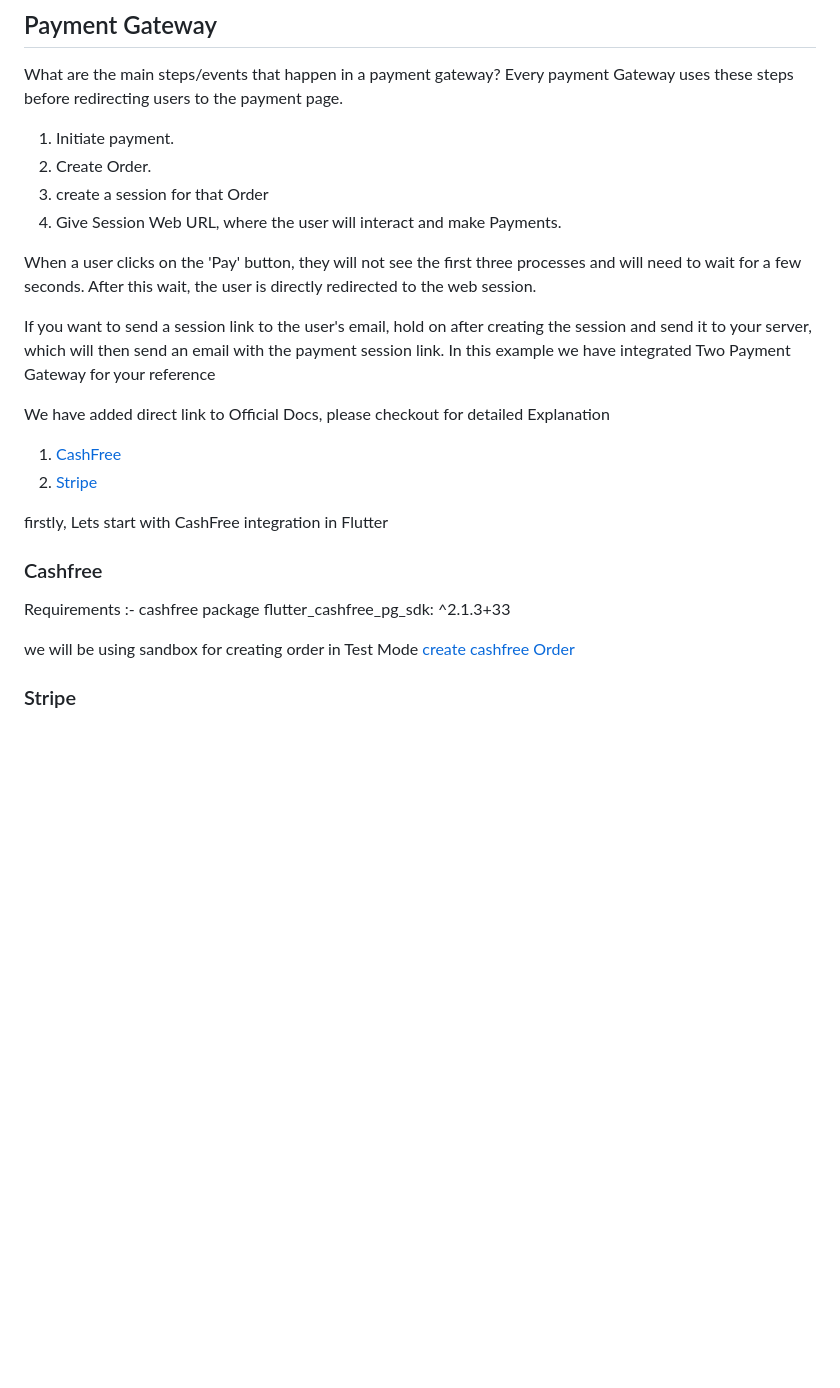
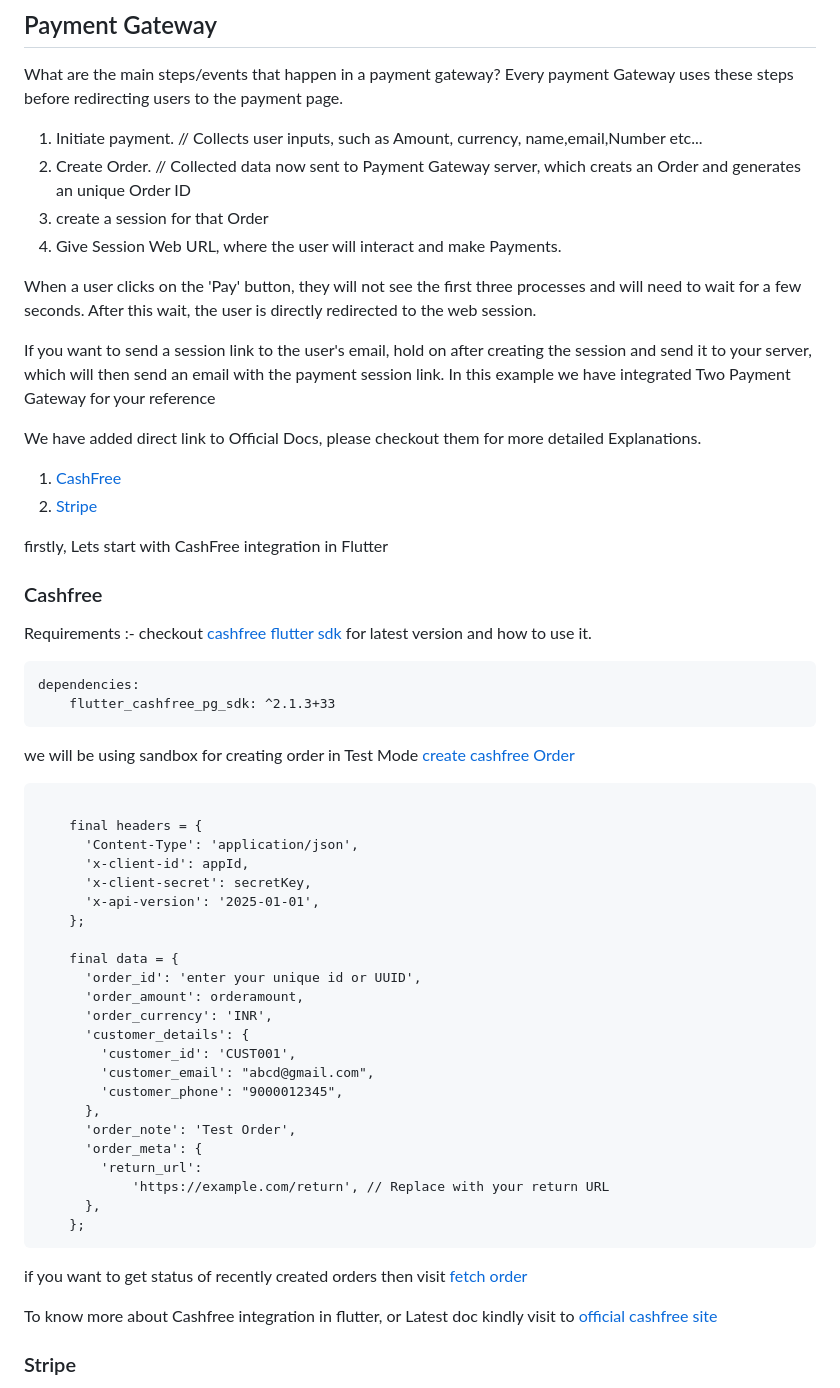
Before and after one commit to Abhinimap/nimap_base_project, a Markdown page: README.md, the part around the change printed below. Drawn GitHub-style; blank space fills up the shorter version.

Commit message:
docs of payment gateway refactored in readme

````diff
--- a/README.md
+++ b/README.md
@@ -279,8 +279,8 @@ Please follow following format:-
 What are the main steps/events that happen in a payment gateway?
 Every payment Gateway uses these steps before redirecting users to the payment page.
 
-1. Initiate payment. <!-- Collects user inputs, such as Amount, currency, name,email,Number etc.. -->
-2. Create Order.  <!-- Collected data now sent to Payment Gateway server, which creats an Order and generates an unique Order ID -->
+1. Initiate payment. // Collects user inputs, such as Amount, currency, name,email,Number etc...
+2. Create Order.  // Collected data now sent to Payment Gateway server, which creats an Order and generates an unique Order ID
 3. create a session for that Order
 4. Give Session Web URL, where the user will interact and make Payments.
 
@@ -291,18 +291,52 @@ If you want to send a session link to the user's email,
 hold on after creating the session and send it to your server, which will then send an email with the payment session link.
 In this example we have integrated Two Payment Gateway for your reference
 
-We have added direct link to Official Docs, please checkout for detailed Explanation
+We have added direct link to Official Docs, please checkout them for more detailed Explanations.
 1. [CashFree](https://docs.cashfree.com/docs/flutter-integration)
 2. [Stripe](https://pub.dev/packages/flutter_stripe)
 
 firstly, Lets start with CashFree integration in Flutter
 ### Cashfree
+
 Requirements :-
-cashfree package
+checkout [cashfree flutter sdk](https://pub.dev/packages/flutter_cashfree_pg_sdk) for latest version and how to use it.
+```agsl
+dependencies:
     flutter_cashfree_pg_sdk: ^2.1.3+33
+```
 
 we will be using sandbox for creating order in Test Mode
 [create cashfree Order](https://sandbox.cashfree.com/pg/orders)
+
+```agsl
+
+    final headers = {
+      'Content-Type': 'application/json',
+      'x-client-id': appId,
+      'x-client-secret': secretKey,
+      'x-api-version': '2025-01-01',
+    };
+
+    final data = {
+      'order_id': 'enter your unique id or UUID',
+      'order_amount': orderamount,
+      'order_currency': 'INR',
+      'customer_details': {
+        'customer_id': 'CUST001',
+        'customer_email': "abcd@gmail.com",
+        'customer_phone': "9000012345",
+      },
+      'order_note': 'Test Order',
+      'order_meta': {
+        'return_url':
+            'https://example.com/return', // Replace with your return URL
+      },
+    };
+```
+
+if you want to get status of recently created orders then visit [fetch order](https://docs.cashfree.com/reference/pgfetchorder)
+
+To know more about Cashfree integration in flutter, or Latest doc kindly visit to [official cashfree site](https://docs.cashfree.com/docs/flutter-integration)
 
 ### Stripe
 Android
````
Also changed, not shown: other parts of README.md (+5 -2 lines).
